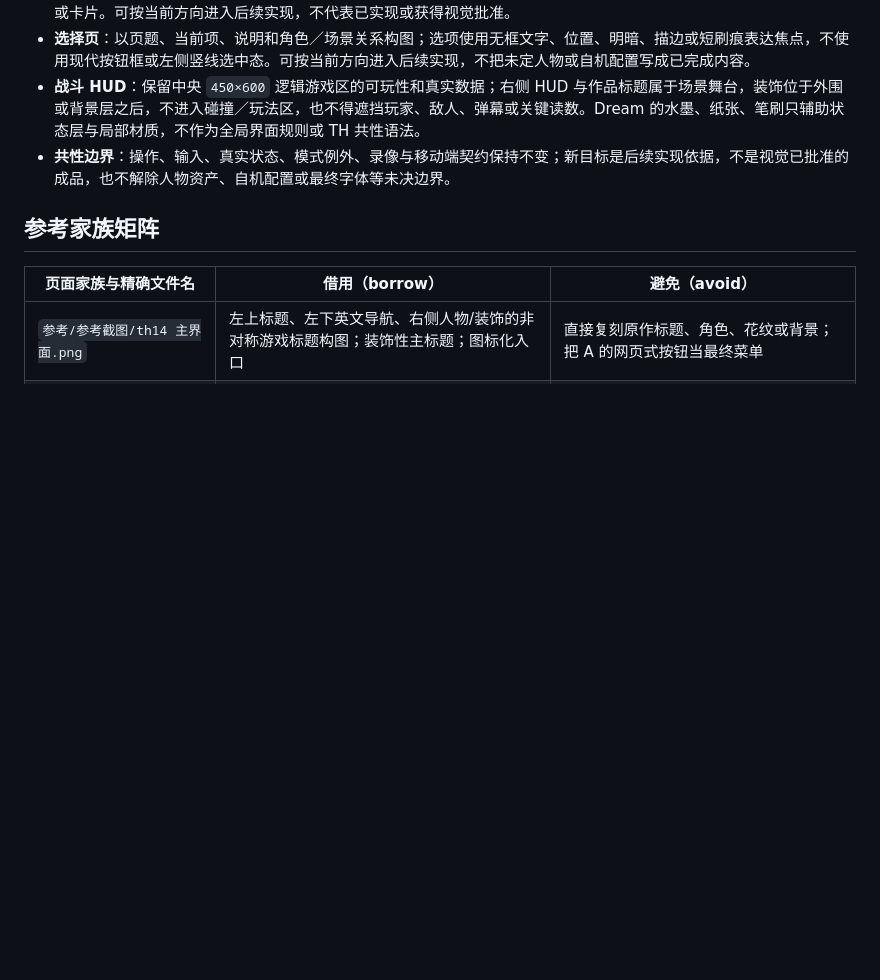
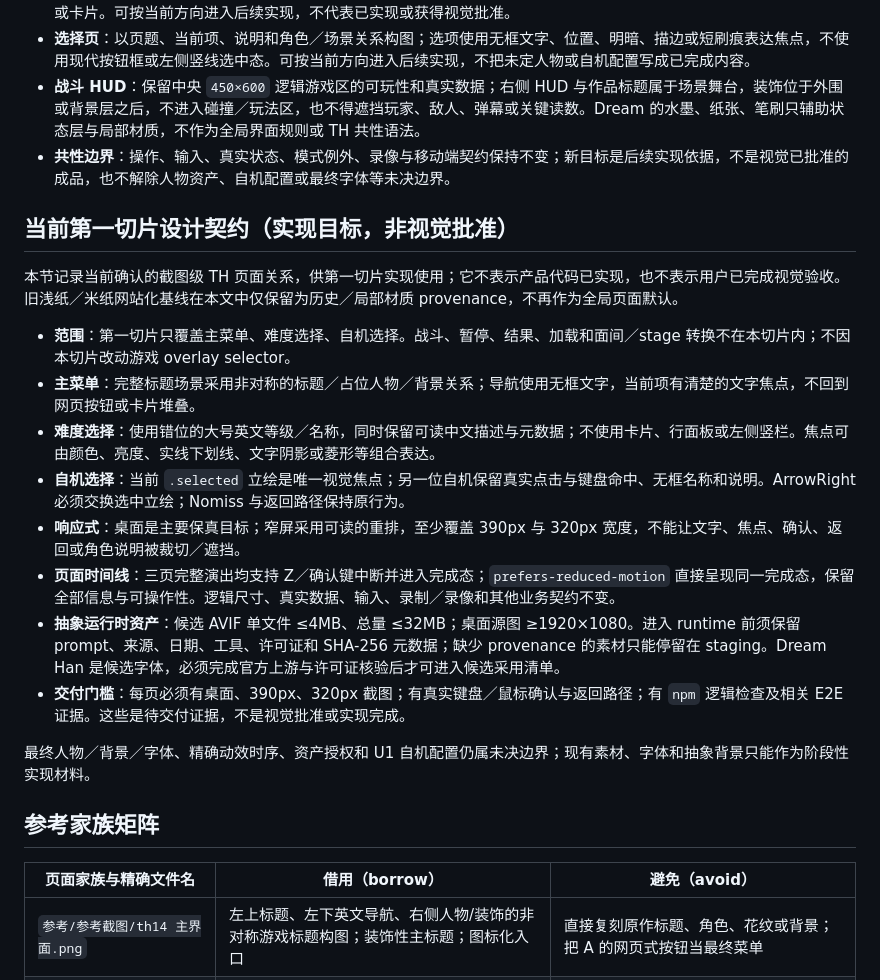
Before and after one commit to OTTOWiki/OWProject, a Markdown page: DESIGN.md, the part around the change. GitHub-like rendering; blank space fills up the shorter version.

```diff
--- a/DESIGN.md
+++ b/DESIGN.md
@@ -22,6 +22,20 @@
 - **选择页**：以页题、当前项、说明和角色／场景关系构图；选项使用无框文字、位置、明暗、描边或短刷痕表达焦点，不使用现代按钮框或左侧竖线选中态。可按当前方向进入后续实现，不把未定人物或自机配置写成已完成内容。
 - **战斗 HUD**：保留中央 `450×600` 逻辑游戏区的可玩性和真实数据；右侧 HUD 与作品标题属于场景舞台，装饰位于外围或背景层之后，不进入碰撞／玩法区，也不得遮挡玩家、敌人、弹幕或关键读数。Dream 的水墨、纸张、笔刷只辅助状态层与局部材质，不作为全局界面规则或 TH 共性语法。
 - **共性边界**：操作、输入、真实状态、模式例外、录像与移动端契约保持不变；新目标是后续实现依据，不是视觉已批准的成品，也不解除人物资产、自机配置或最终字体等未决边界。
+## 当前第一切片设计契约（实现目标，非视觉批准）
+
+本节记录当前确认的截图级 TH 页面关系，供第一切片实现使用；它不表示产品代码已实现，也不表示用户已完成视觉验收。旧浅纸／米纸网站化基线在本文中仅保留为历史／局部材质 provenance，不再作为全局页面默认。
+
+- **范围**：第一切片只覆盖主菜单、难度选择、自机选择。战斗、暂停、结果、加载和面间／stage 转换不在本切片内；不因本切片改动游戏 overlay selector。
+- **主菜单**：完整标题场景采用非对称的标题／占位人物／背景关系；导航使用无框文字，当前项有清楚的文字焦点，不回到网页按钮或卡片堆叠。
+- **难度选择**：使用错位的大号英文等级／名称，同时保留可读中文描述与元数据；不使用卡片、行面板或左侧竖栏。焦点可由颜色、亮度、实线下划线、文字阴影或菱形等组合表达。
+- **自机选择**：当前 `.selected` 立绘是唯一视觉焦点；另一位自机保留真实点击与键盘命中、无框名称和说明。ArrowRight 必须交换选中立绘；Nomiss 与返回路径保持原行为。
+- **响应式**：桌面是主要保真目标；窄屏采用可读的重排，至少覆盖 390px 与 320px 宽度，不能让文字、焦点、确认、返回或角色说明被裁切／遮挡。
+- **页面时间线**：三页完整演出均支持 Z／确认键中断并进入完成态；`prefers-reduced-motion` 直接呈现同一完成态，保留全部信息与可操作性。逻辑尺寸、真实数据、输入、录制／录像和其他业务契约不变。
+- **抽象运行时资产**：候选 AVIF 单文件 ≤4MB、总量 ≤32MB；桌面源图 ≥1920×1080。进入 runtime 前须保留 prompt、来源、日期、工具、许可证和 SHA-256 元数据；缺少 provenance 的素材只能停留在 staging。Dream Han 是候选字体，必须完成官方上游与许可证核验后才可进入候选采用清单。
+- **交付门槛**：每页必须有桌面、390px、320px 截图；有真实键盘／鼠标确认与返回路径；有 `npm` 逻辑检查及相关 E2E 证据。这些是待交付证据，不是视觉批准或实现完成。
+
+最终人物／背景／字体、精确动效时序、资产授权和 U1 自机配置仍属未决边界；现有素材、字体和抽象背景只能作为阶段性实现材料。
 
 ## 参考家族矩阵
 
```
Also changed, not shown: .scratch/ui-hud-redesign/README.md (+9 -8 lines), .scratch/ui-hud-redesign/spec.md (+8 -0 lines).
